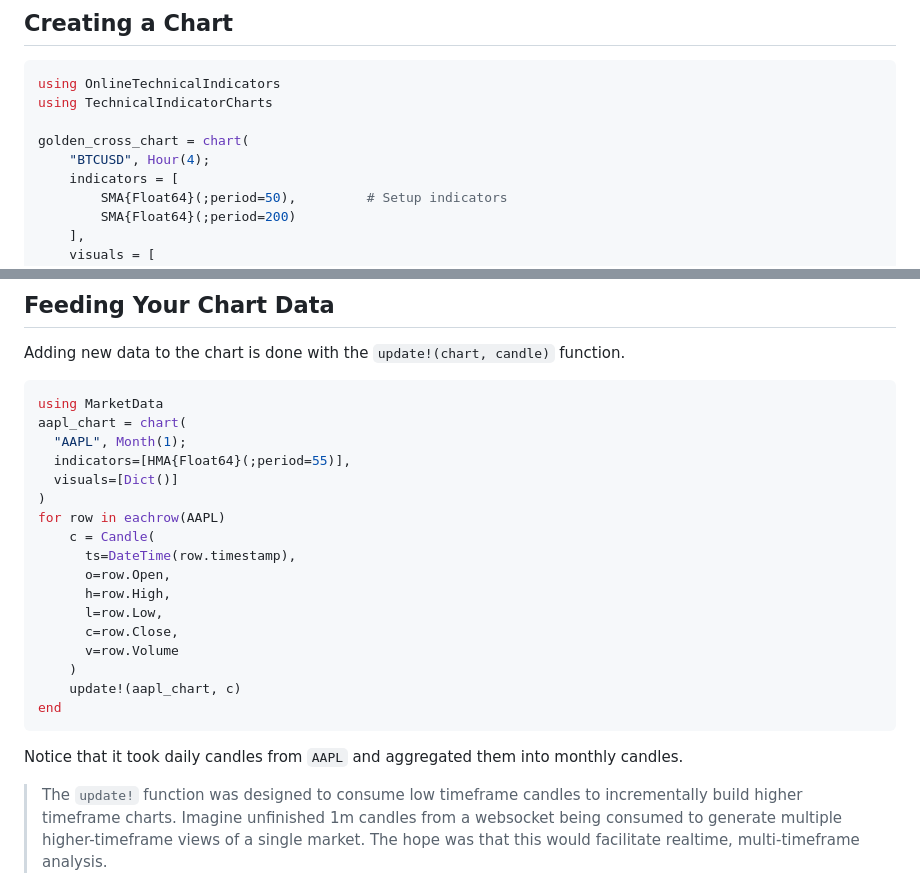
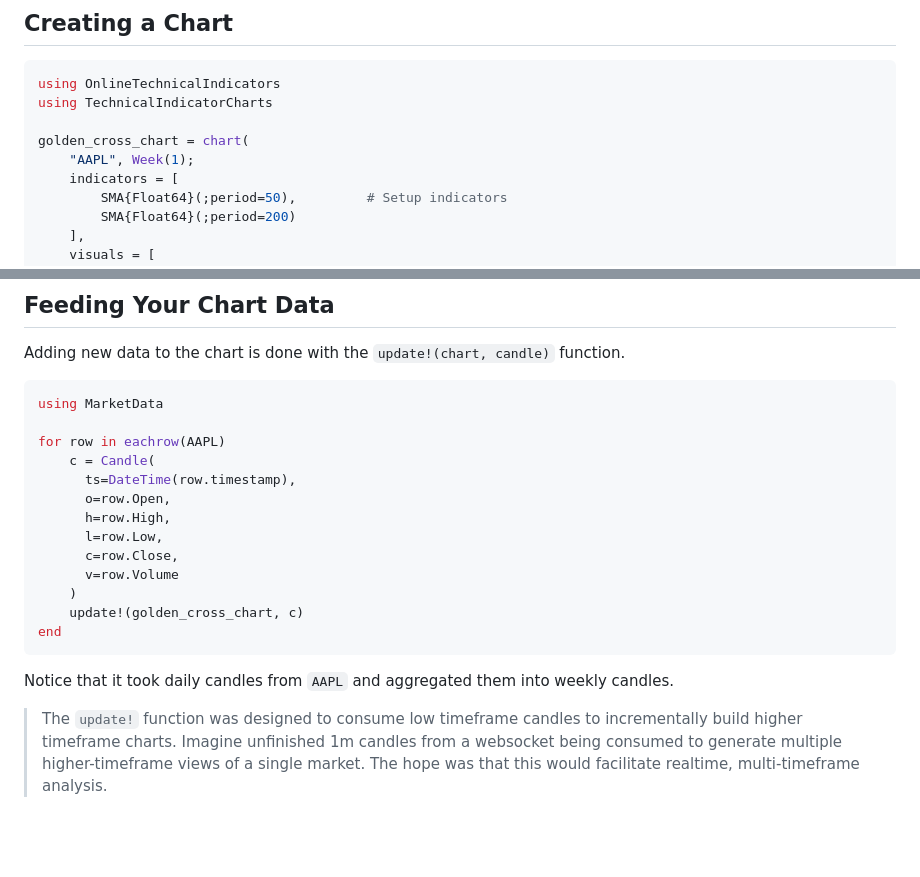
Before and after one commit to g-gundam/TechnicalIndicatorCharts.jl, a Markdown page: README.md, 2 parts joined by grey strips. GitHub-like rendering; blank space fills up the shorter version.

Commit message:
Use the same chart throughout all the README examples
...for continuity.

````diff
--- a/README.md
+++ b/README.md
@@ -15,7 +15,7 @@ using OnlineTechnicalIndicators
 using TechnicalIndicatorCharts
 
 golden_cross_chart = chart(
-    "BTCUSD", Hour(4);
+    "AAPL", Week(1);
     indicators = [
         SMA{Float64}(;period=50),         # Setup indicators
         SMA{Float64}(;period=200)
@@ -41,11 +41,7 @@ Adding new data to the chart is done with the `update!(chart, candle)` function.
 
 ```julia
 using MarketData
-aapl_chart = chart(
-  "AAPL", Month(1);
-  indicators=[HMA{Float64}(;period=55)],
-  visuals=[Dict()]
-)
+
 for row in eachrow(AAPL)
     c = Candle(
       ts=DateTime(row.timestamp),
@@ -55,11 +51,11 @@ for row in eachrow(AAPL)
       c=row.Close,
       v=row.Volume
     )
-    update!(aapl_chart, c)
+    update!(golden_cross_chart, c)
 end
 ```
 
-Notice that it took daily candles from `AAPL` and aggregated them into monthly candles.
+Notice that it took daily candles from `AAPL` and aggregated them into weekly candles.
 
 > The `update!` function was designed to consume low timeframe candles to incrementally build higher timeframe charts.  Imagine unfinished 1m candles from a websocket being consumed to generate multiple higher-timeframe views of a single market.  The hope was that this would facilitate realtime, multi-timeframe analysis.
 
````
